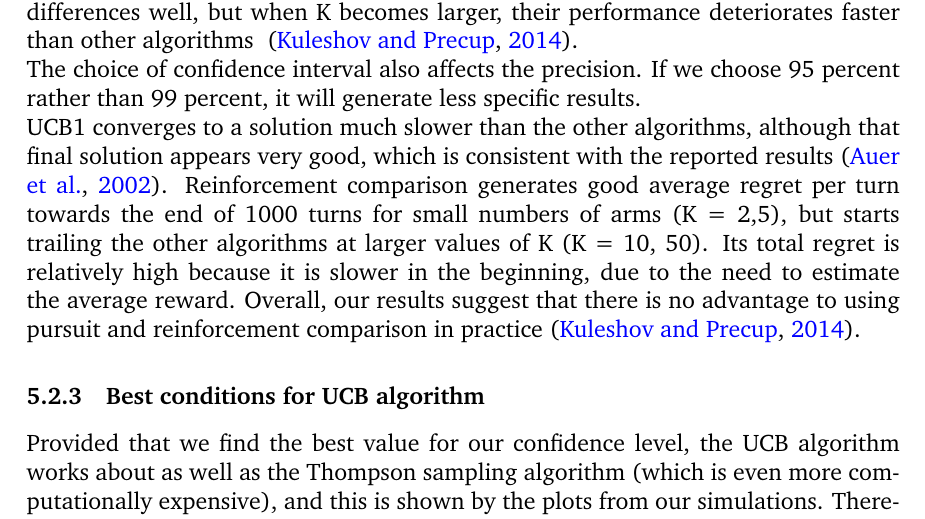
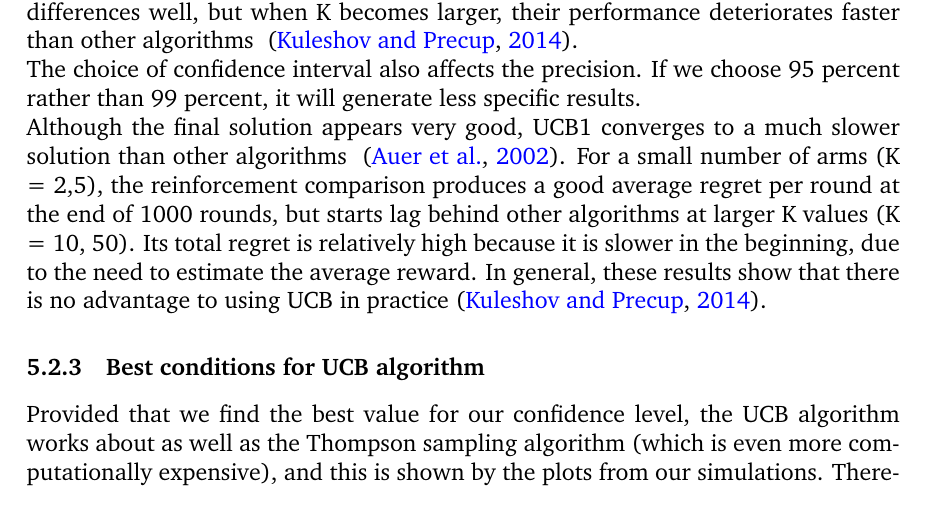
Before and after one commit to ShivamAmratlalPatel/M2RGroupProject, a LaTeX document (report/coursework.tex, which reads report/Strengths_&_Weaknesses.tex): part of page 15 of 24, cut so that both start at the same text. Compiled offline with pdfLaTeX.

Commit message:
reword weakness of UCB

```diff
--- a/report/Strengths_&_Weaknesses.tex
+++ b/report/Strengths_&_Weaknesses.tex
@@ -38,10 +38,10 @@ Many variants need to be considered, for example, the non-stochastic bandit, whi
 \\UCB methods can handle bandits with a small number of arms and high reward differences well, but when K becomes larger, their performance deteriorates faster than other algorithms ~\citep{Kuleshov}.
 \\The choice of confidence interval also affects the precision.
 If we choose 95 percent rather than 99 percent, it will generate less specific results.
-\\UCB1 converges to a solution much slower than the other algorithms, although that final solution appears very good, which is consistent with the reported results~\citep{Auer2002}.
-Reinforcement comparison generates good average regret per turn towards the end of 1000 turns for small numbers of arms (K = 2,5), but starts trailing the other algorithms at larger values of K (K = 10, 50).
+\\Although the final solution appears very good, UCB1 converges to a much slower solution than other algorithms ~\citep{Auer2002}.
+For a small number of arms (K = 2,5), the reinforcement comparison produces a good average regret per round at the end of 1000 rounds, but starts lag behind other algorithms at larger K values (K = 10, 50).
 Its total regret is relatively high because it is slower in the beginning, due to the need to estimate the average reward.
-Overall, our results suggest that there is no advantage to using pursuit and reinforcement comparison in practice~\citep{Kuleshov}.
+In general, these results show that there is no advantage to using UCB in practice~\citep{Kuleshov}.
 
 \subsubsection{Best conditions for UCB algorithm}
 Provided that we find the best value for our confidence level, the UCB algorithm works about as well as the Thompson sampling algorithm (which is even more computationally expensive), and this is shown by the plots from our simulations.
```
